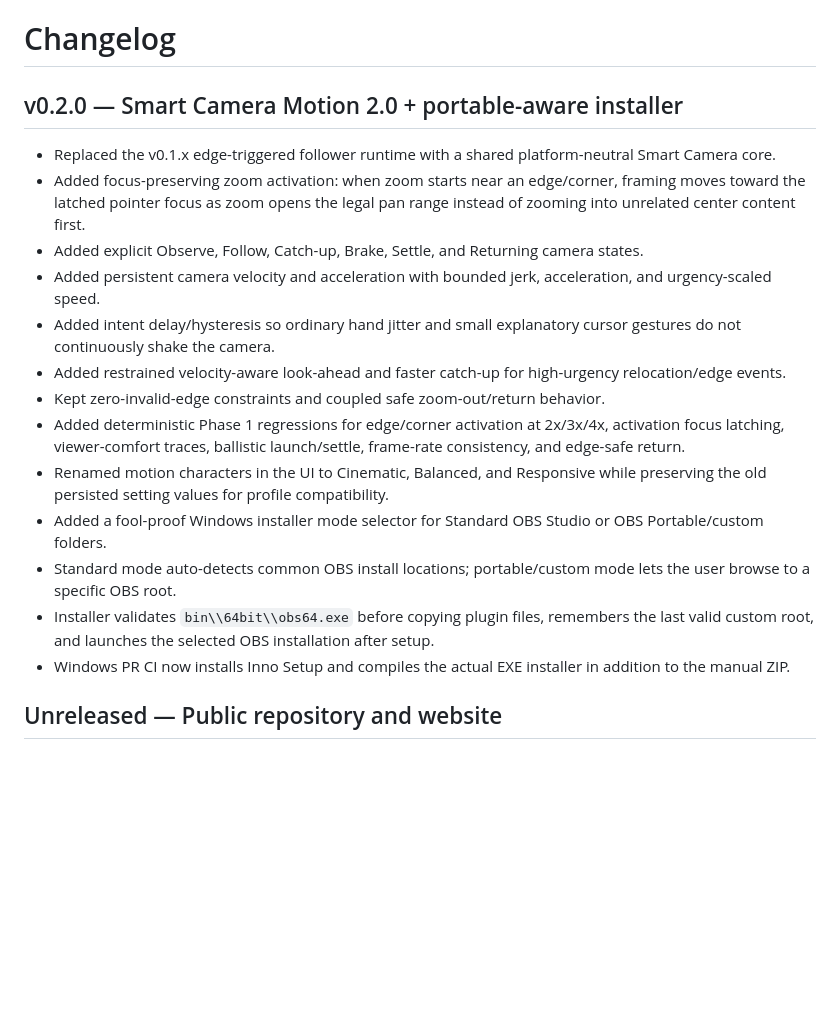
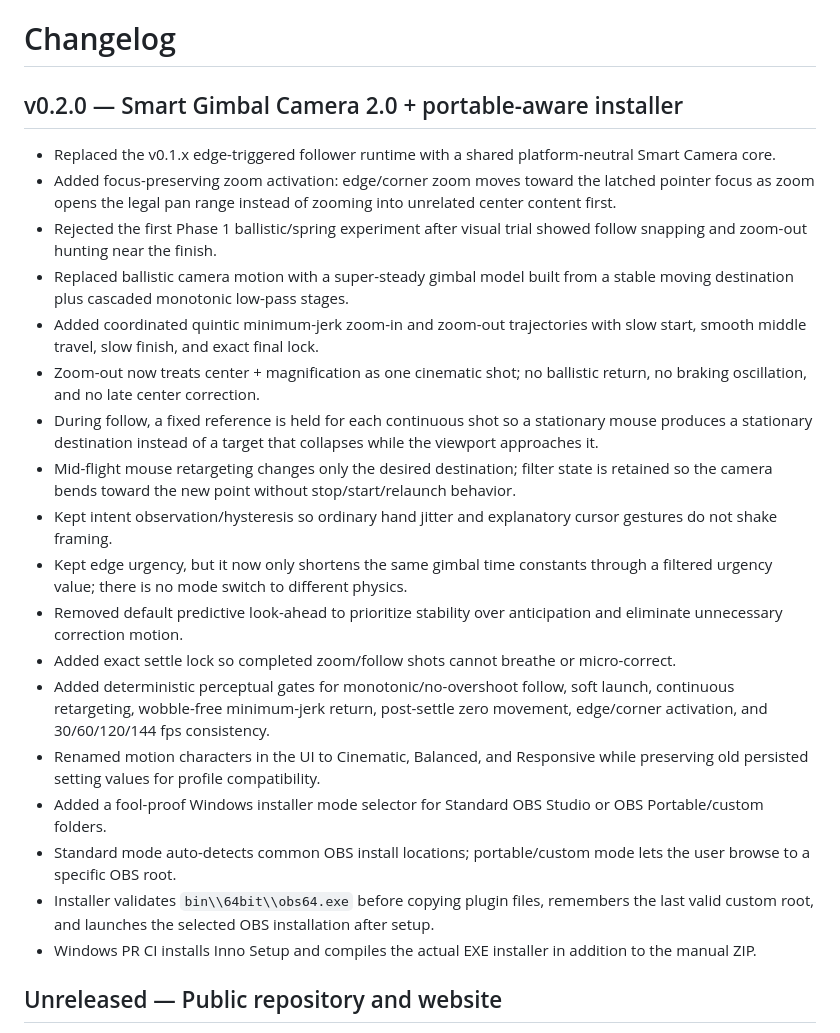
Before and after one commit to masarray/arzoom-follow-obs, a Markdown page: CHANGELOG.md, the part around the change. GitHub-like rendering; blank space fills up the shorter version.

Commit message:
docs: record super-steady gimbal redesign

```diff
--- a/CHANGELOG.md
+++ b/CHANGELOG.md
@@ -1,20 +1,25 @@
 # Changelog
 
-## v0.2.0 — Smart Camera Motion 2.0 + portable-aware installer
+## v0.2.0 — Smart Gimbal Camera 2.0 + portable-aware installer
 
 - Replaced the v0.1.x edge-triggered follower runtime with a shared platform-neutral Smart Camera core.
-- Added focus-preserving zoom activation: when zoom starts near an edge/corner, framing moves toward the latched pointer focus as zoom opens the legal pan range instead of zooming into unrelated center content first.
-- Added explicit Observe, Follow, Catch-up, Brake, Settle, and Returning camera states.
-- Added persistent camera velocity and acceleration with bounded jerk, acceleration, and urgency-scaled speed.
-- Added intent delay/hysteresis so ordinary hand jitter and small explanatory cursor gestures do not continuously shake the camera.
-- Added restrained velocity-aware look-ahead and faster catch-up for high-urgency relocation/edge events.
-- Kept zero-invalid-edge constraints and coupled safe zoom-out/return behavior.
-- Added deterministic Phase 1 regressions for edge/corner activation at 2x/3x/4x, activation focus latching, viewer-comfort traces, ballistic launch/settle, frame-rate consistency, and edge-safe return.
-- Renamed motion characters in the UI to Cinematic, Balanced, and Responsive while preserving the old persisted setting values for profile compatibility.
+- Added focus-preserving zoom activation: edge/corner zoom moves toward the latched pointer focus as zoom opens the legal pan range instead of zooming into unrelated center content first.
+- Rejected the first Phase 1 ballistic/spring experiment after visual trial showed follow snapping and zoom-out hunting near the finish.
+- Replaced ballistic camera motion with a super-steady gimbal model built from a stable moving destination plus cascaded monotonic low-pass stages.
+- Added coordinated quintic minimum-jerk zoom-in and zoom-out trajectories with slow start, smooth middle travel, slow finish, and exact final lock.
+- Zoom-out now treats center + magnification as one cinematic shot; no ballistic return, no braking oscillation, and no late center correction.
+- During follow, a fixed reference is held for each continuous shot so a stationary mouse produces a stationary destination instead of a target that collapses while the viewport approaches it.
+- Mid-flight mouse retargeting changes only the desired destination; filter state is retained so the camera bends toward the new point without stop/start/relaunch behavior.
+- Kept intent observation/hysteresis so ordinary hand jitter and explanatory cursor gestures do not shake framing.
+- Kept edge urgency, but it now only shortens the same gimbal time constants through a filtered urgency value; there is no mode switch to different physics.
+- Removed default predictive look-ahead to prioritize stability over anticipation and eliminate unnecessary correction motion.
+- Added exact settle lock so completed zoom/follow shots cannot breathe or micro-correct.
+- Added deterministic perceptual gates for monotonic/no-overshoot follow, soft launch, continuous retargeting, wobble-free minimum-jerk return, post-settle zero movement, edge/corner activation, and 30/60/120/144 fps consistency.
+- Renamed motion characters in the UI to Cinematic, Balanced, and Responsive while preserving old persisted setting values for profile compatibility.
 - Added a fool-proof Windows installer mode selector for Standard OBS Studio or OBS Portable/custom folders.
 - Standard mode auto-detects common OBS install locations; portable/custom mode lets the user browse to a specific OBS root.
 - Installer validates `bin\\64bit\\obs64.exe` before copying plugin files, remembers the last valid custom root, and launches the selected OBS installation after setup.
-- Windows PR CI now installs Inno Setup and compiles the actual EXE installer in addition to the manual ZIP.
+- Windows PR CI installs Inno Setup and compiles the actual EXE installer in addition to the manual ZIP.
 
 ## Unreleased — Public repository and website
 
```
